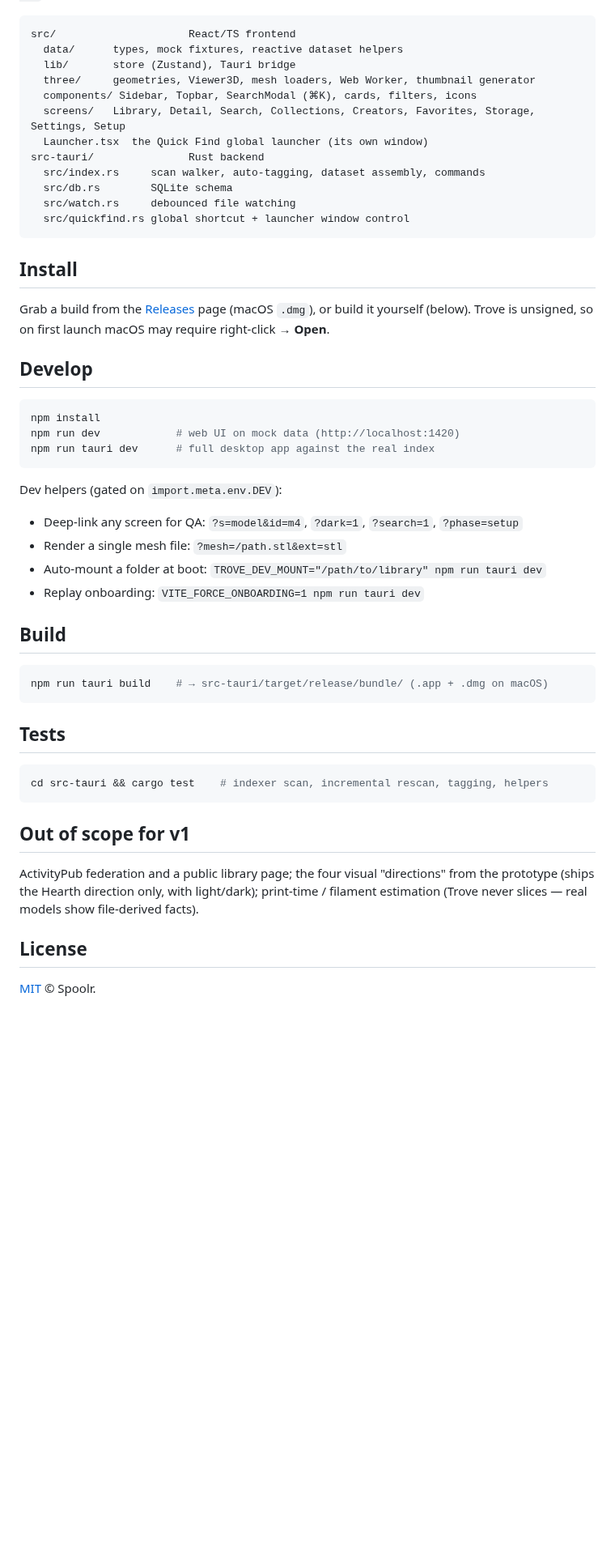
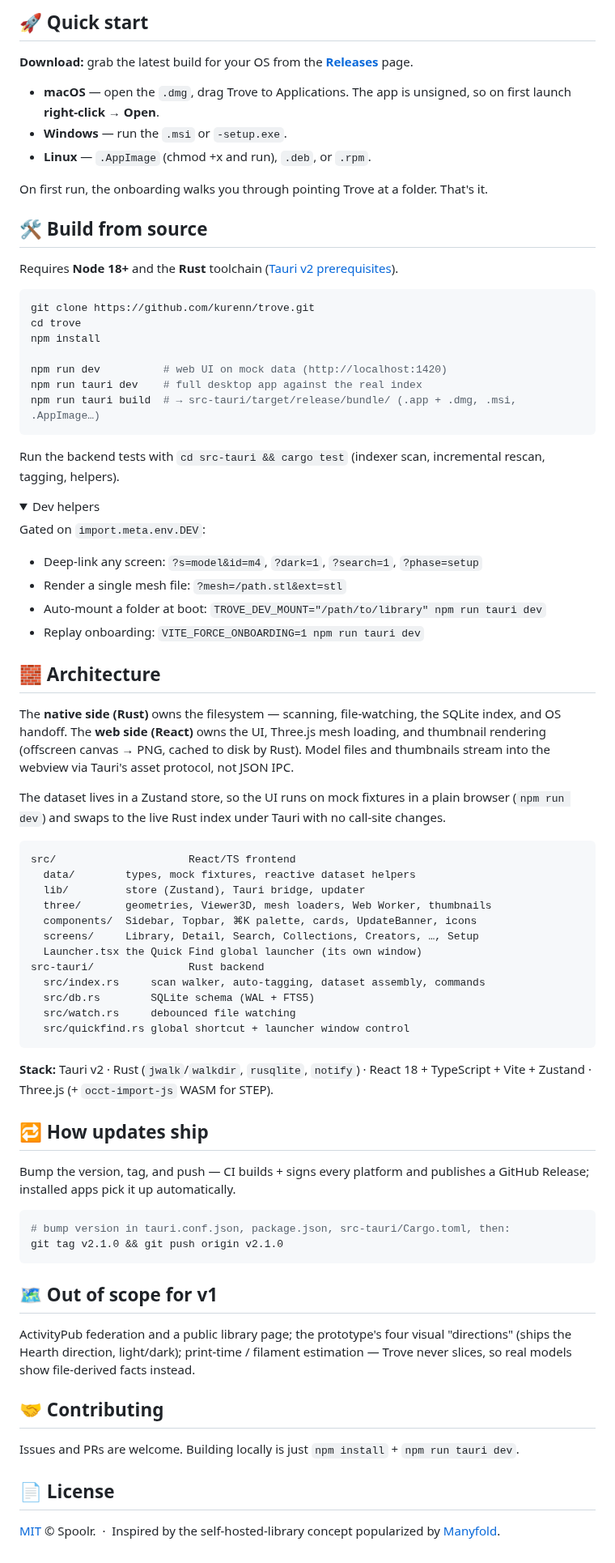
Before and after one commit to kurenn/trove, a Markdown page: README.md, the part around one of its changes. Shown at 81% size. Drawn GitHub-style; folded sections open; blank space fills up the shorter version.

````diff
--- a/README.md
+++ b/README.md
@@ -46,57 +56,79 @@ call-site changes.
+## 🚀 Quick start
+
+**Download:** grab the latest build for your OS from the [**Releases**](https://github.com/kurenn/trove/releases/latest) page.
+
+- **macOS** — open the `.dmg`, drag Trove to Applications. The app is unsigned, so on first launch **right-click → Open**.
+- **Windows** — run the `.msi` or `-setup.exe`.
+- **Linux** — `.AppImage` (chmod +x and run), `.deb`, or `.rpm`.
+
+On first run, the onboarding walks you through pointing Trove at a folder. That's it.
+
+## 🛠️ Build from source
+
+Requires **Node 18+** and the **Rust** toolchain ([Tauri v2 prerequisites](https://v2.tauri.app/start/prerequisites/)).
+
+```bash
+git clone https://github.com/kurenn/trove.git
+cd trove
+npm install
+
+npm run dev          # web UI on mock data (http://localhost:1420)
+npm run tauri dev    # full desktop app against the real index
+npm run tauri build  # → src-tauri/target/release/bundle/ (.app + .dmg, .msi, .AppImage…)
+```
+
+Run the backend tests with `cd src-tauri && cargo test` (indexer scan, incremental rescan, tagging, helpers).
+
+<details>
+<summary>Dev helpers</summary>
+
+Gated on `import.meta.env.DEV`:
+- Deep-link any screen: `?s=model&id=m4`, `?dark=1`, `?search=1`, `?phase=setup`
+- Render a single mesh file: `?mesh=/path.stl&ext=stl`
+- Auto-mount a folder at boot: `TROVE_DEV_MOUNT="/path/to/library" npm run tauri dev`
+- Replay onboarding: `VITE_FORCE_ONBOARDING=1 npm run tauri dev`
+</details>
+
+## 🧱 Architecture
+
+The **native side (Rust)** owns the filesystem — scanning, file-watching, the SQLite index, and OS handoff. The **web side (React)** owns the UI, Three.js mesh loading, and thumbnail rendering (offscreen canvas → PNG, cached to disk by Rust). Model files and thumbnails stream into the webview via Tauri's asset protocol, not JSON IPC.
+
+The dataset lives in a Zustand store, so the UI runs on mock fixtures in a plain browser (`npm run dev`) and swaps to the live Rust index under Tauri with no call-site changes.
 
 ```
 src/                     React/TS frontend
-  data/      types, mock fixtures, reactive dataset helpers
-  lib/       store (Zustand), Tauri bridge
-  three/     geometries, Viewer3D, mesh loaders, Web Worker, thumbnail generator
-  components/ Sidebar, Topbar, SearchModal (⌘K), cards, filters, icons
-  screens/   Library, Detail, Search, Collections, Creators, Favorites, Storage, Settings, Setup
-  Launcher.tsx  the Quick Find global launcher (its own window)
+  data/        types, mock fixtures, reactive dataset helpers
+  lib/         store (Zustand), Tauri bridge, updater
+  three/       geometries, Viewer3D, mesh loaders, Web Worker, thumbnails
+  components/  Sidebar, Topbar, ⌘K palette, cards, UpdateBanner, icons
+  screens/     Library, Detail, Search, Collections, Creators, …, Setup
+  Launcher.tsx the Quick Find global launcher (its own window)
 src-tauri/               Rust backend
   src/index.rs     scan walker, auto-tagging, dataset assembly, commands
-  src/db.rs        SQLite schema
+  src/db.rs        SQLite schema (WAL + FTS5)
   src/watch.rs     debounced file watching
   src/quickfind.rs global shortcut + launcher window control
 ```
 
-## Install
+**Stack:** Tauri v2 · Rust (`jwalk`/`walkdir`, `rusqlite`, `notify`) · React 18 + TypeScript + Vite + Zustand · Three.js (+ `occt-import-js` WASM for STEP).
 
-Grab a build from the [Releases](../../releases) page (macOS `.dmg`), or build it
-yourself (below). Trove is unsigned, so on first launch macOS may require
-right-click → **Open**.
+## 🔁 How updates ship
 
-## Develop
+Bump the version, tag, and push — CI builds + signs every platform and publishes a GitHub Release; installed apps pick it up automatically.
 
 ```bash
-npm install
-npm run dev            # web UI on mock data (http://localhost:1420)
-npm run tauri dev      # full desktop app against the real index
+# bump version in tauri.conf.json, package.json, src-tauri/Cargo.toml, then:
+git tag v2.1.0 && git push origin v2.1.0
 ```
 
-Dev helpers (gated on `import.meta.env.DEV`):
-- Deep-link any screen for QA: `?s=model&id=m4`, `?dark=1`, `?search=1`, `?phase=setup`
-- Render a single mesh file: `?mesh=/path.stl&ext=stl`
-- Auto-mount a folder at boot: `TROVE_DEV_MOUNT="/path/to/library" npm run tauri dev`
-- Replay onboarding: `VITE_FORCE_ONBOARDING=1 npm run tauri dev`
+## 🗺️ Out of scope for v1
 
-## Build
+ActivityPub federation and a public library page; the prototype's four visual "directions" (ships the Hearth direction, light/dark); print-time / filament estimation — Trove never slices, so real models show file-derived facts instead.
 
-```bash
-npm run tauri build    # → src-tauri/target/release/bundle/ (.app + .dmg on macOS)
-```
+## 🤝 Contributing
 
-## Tests
+Issues and PRs are welcome. Building locally is just `npm install` + `npm run tauri dev`.
 
-```bash
-cd src-tauri && cargo test    # indexer scan, incremental rescan, tagging, helpers
-```
+## 📄 License
 
-## Out of scope for v1
-
-ActivityPub federation and a public library page; the four visual "directions"
-from the prototype (ships the Hearth direction only, with light/dark); print-time /
-filament estimation (Trove never slices — real models show file-derived facts).
-
-## License
-
-[MIT](LICENSE) © Spoolr.
+[MIT](LICENSE) © Spoolr. &nbsp;·&nbsp; Inspired by the self-hosted-library concept popularized by [Manyfold](https://manyfold.app).
````
Also changed, not shown: other parts of README.md (+45 -35 lines), assets/collections.png (added), assets/detail.png (added), assets/launcher.png (added), assets/library-dark.png (added), assets/library.png (added), assets/logo.png (added).
